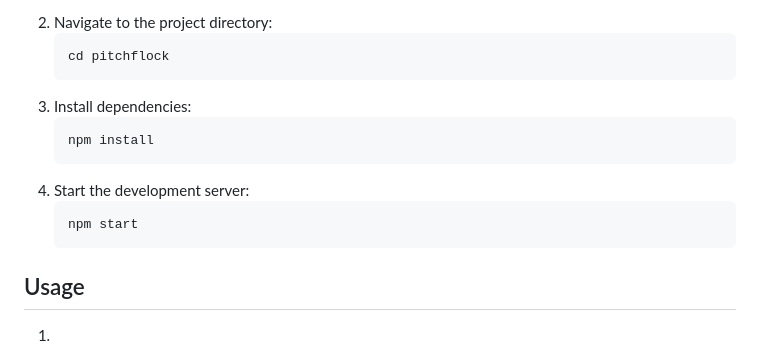
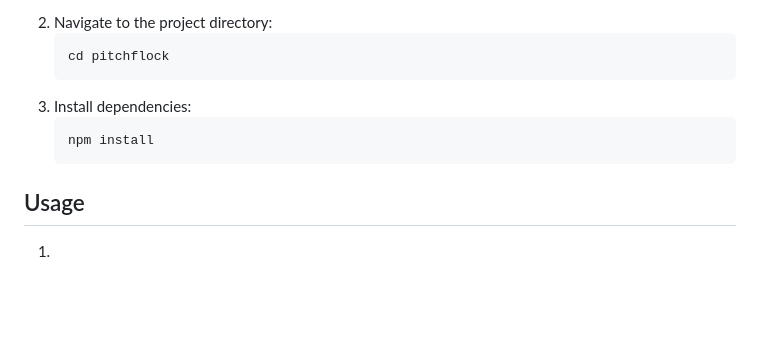
Before and after one commit to timsum/pitchflock, a Markdown page: docs/README.md, the part around the change. GitHub-like rendering; blank space fills up the shorter version.

Commit message:
Update README with corrections

````diff
--- a/docs/README.md
+++ b/docs/README.md
@@ -42,10 +42,6 @@ The net result is that consonance is a function of bit entropy. The fundamental
 3. Install dependencies:
    ```bash
    npm install
-   ```
-4. Start the development server:
-   ```bash
-   npm start
    ```
 
 ## Usage
````
